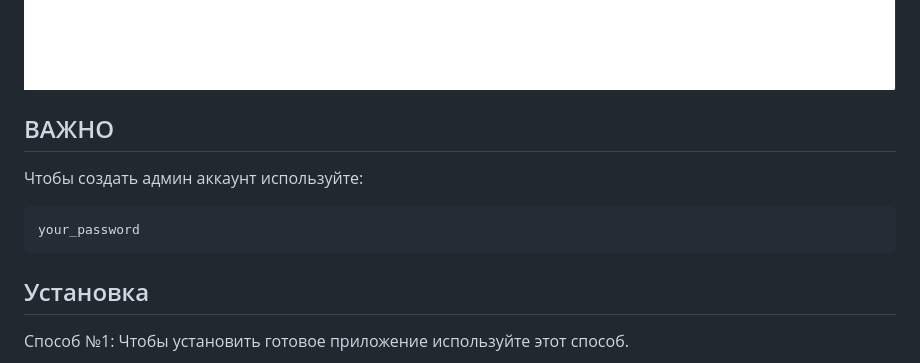
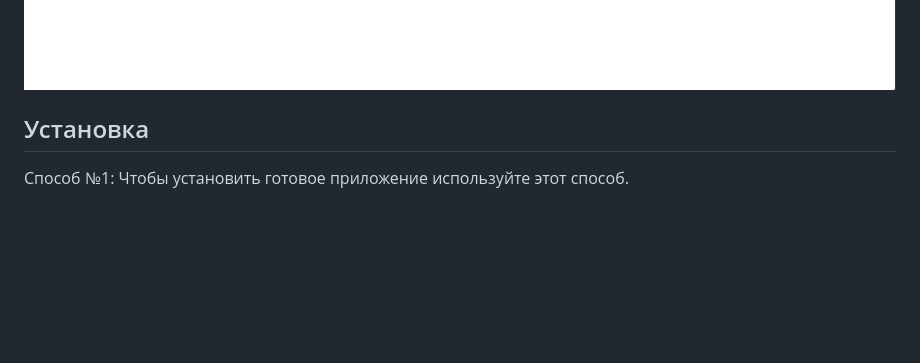
Before and after one commit to DevNexe/my_site, a Markdown page: Readme.md, the part around the change. Drawn GitHub-style; blank space fills up the shorter version.

````diff
--- a/Readme.md
+++ b/Readme.md
@@ -26,12 +26,6 @@
 ![Страница редактирования поста](/preview_images/light5.png)
 ![Боковая панель](/preview_images/light2.png)
 ![Переключатель темы](/preview_images/light3.png)
-
-## ВАЖНО
-Чтобы создать админ аккаунт используйте:
-   ```
-   your_password
-   ```
 
 ## Установка
 Способ №1:
````
